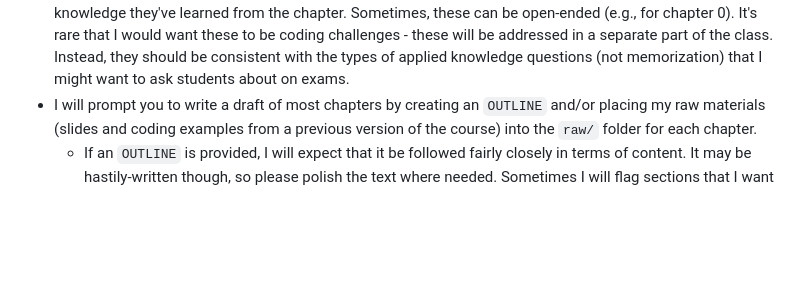
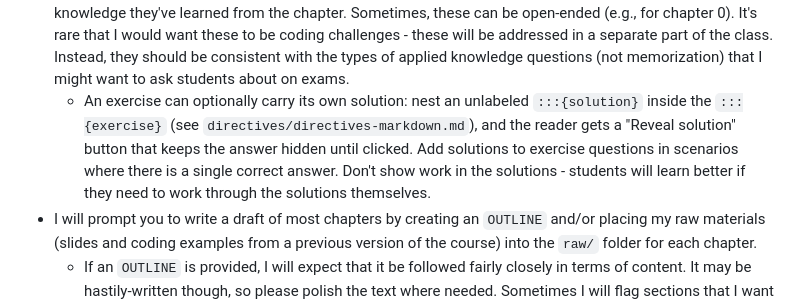
Before and after one commit to chrisdonahue/pcm, a Markdown page: AGENTS.md, the part around the change. Drawn GitHub-style; blank space fills up the shorter version.

```diff
--- a/AGENTS.md
+++ b/AGENTS.md
@@ -9,6 +9,7 @@ Logistics:
   - Eventually, most of the code examples will be embedded in the Markdown and executable in browser via pyodide. However, right now they're mostly decoupled, standalone scripts
 - `0-computer-music/index.md` codifies additional guiding design principles of the textbook, always read this first if you haven't already
 - Each chapter should conclude w/ some :::{exercise} questions for students to complete and turn in to their instructor. Most often, these should be concrete questions that ask students to apply the technical knowledge they've learned from the chapter. Sometimes, these can be open-ended (e.g., for chapter 0). It's rare that I would want these to be coding challenges - these will be addressed in a separate part of the class. Instead, they should be consistent with the types of applied knowledge questions (not memorization) that I might want to ask students about on exams.
+  - An exercise can optionally carry its own solution: nest an unlabeled `:::{solution}` inside the `:::{exercise}` (see `directives/directives-markdown.md`), and the reader gets a "Reveal solution" button that keeps the answer hidden until clicked. Add solutions to exercise questions in scenarios where there is a single correct answer. Don't show work in the solutions - students will learn better if they need to work through the solutions themselves.
 - I will prompt you to write a draft of most chapters by creating an `OUTLINE` and/or placing my raw materials (slides and coding examples from a previous version of the course) into the `raw/` folder for each chapter.
   - If an `OUTLINE` is provided, I will expect that it be followed fairly closely in terms of content. It may be hastily-written though, so please polish the text where needed. Sometimes I will flag sections that I want to be more flshed out than they are in my outline. Also, it's possible that I will skip over some key principles / concepts in my outline, so if it looks like I've missed something obviously critical, please add it and I'll review
   - Sometimes, no `OUTLINE` or a very minimal one will be provided, in which case, do your best to flesh out content based on my raw materials and the topic at hand
```
Also changed, not shown: directives/directives-markdown.md (+29 -0 lines).
